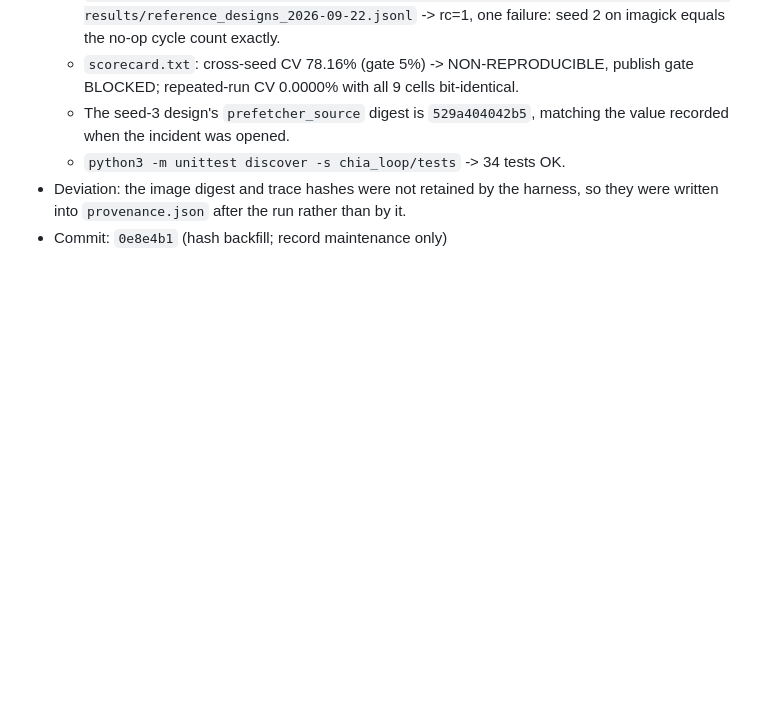
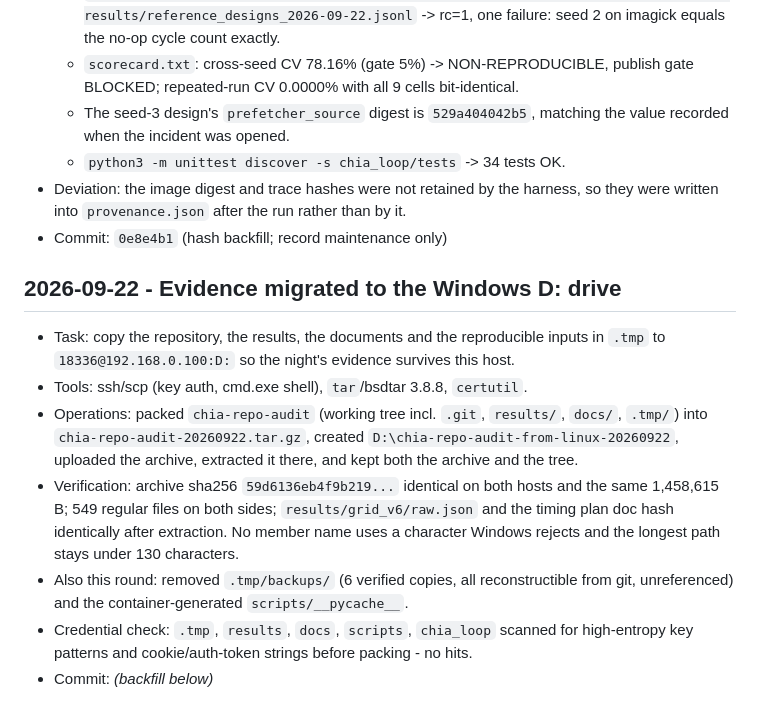
Before and after one commit to ListenJ/chia-repo-audit, a Markdown page: docs/operations-log.md, the part around the change. Drawn GitHub-style; blank space fills up the shorter version.

Commit message:
docs: record the D: drive migration of tonight's evidence

```diff
--- a/docs/operations-log.md
+++ b/docs/operations-log.md
@@ -516,3 +516,23 @@
 - Deviation: the image digest and trace hashes were not retained by the harness, so
   they were written into `provenance.json` after the run rather than by it.
 - Commit: `0e8e4b1` (hash backfill; record maintenance only)
+
+## 2026-09-22 - Evidence migrated to the Windows D: drive
+
+- Task: copy the repository, the results, the documents and the reproducible
+  inputs in `.tmp` to `18336@192.168.0.100:D:` so the night's evidence survives
+  this host.
+- Tools: ssh/scp (key auth, cmd.exe shell), `tar`/bsdtar 3.8.8, `certutil`.
+- Operations: packed `chia-repo-audit` (working tree incl. `.git`, `results/`,
+  `docs/`, `.tmp/`) into `chia-repo-audit-20260922.tar.gz`, created
+  `D:\chia-repo-audit-from-linux-20260922`, uploaded the archive, extracted it
+  there, and kept both the archive and the tree.
+- Verification: archive sha256 `59d6136eb4f9b219...` identical on both hosts and
+  the same 1,458,615 B; 549 regular files on both sides; `results/grid_v6/raw.json`
+  and the timing plan doc hash identically after extraction. No member name uses a
+  character Windows rejects and the longest path stays under 130 characters.
+- Also this round: removed `.tmp/backups/` (6 verified copies, all reconstructible
+  from git, unreferenced) and the container-generated `scripts/__pycache__`.
+- Credential check: `.tmp`, `results`, `docs`, `scripts`, `chia_loop` scanned for
+  high-entropy key patterns and cookie/auth-token strings before packing - no hits.
+- Commit: _(backfill below)_
```
